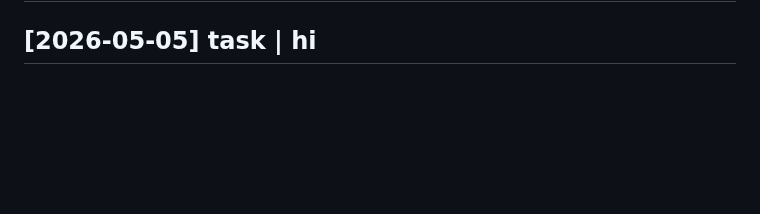
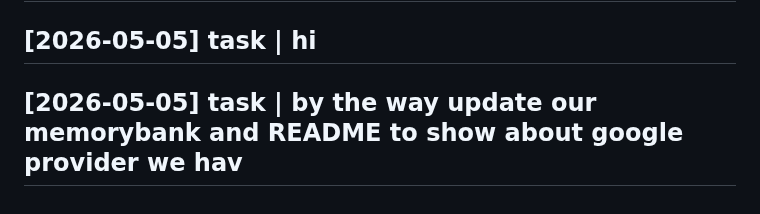
Before and after one commit to hangsiahong/mix-coding-agent, a Markdown page: memorybank/log.md, the part around the change. Rendered like a GitHub page; blank space fills up the shorter version.

```diff
--- a/memorybank/log.md
+++ b/memorybank/log.md
@@ -402,3 +402,5 @@ Tested 30+ vectors: capabilities decode, namespace nesting, overlayfs, block dev
 ## [2026-05-05] task | summary after compacted, what u still remember?
 
 ## [2026-05-05] task | hi
+
+## [2026-05-05] task | by the way update our memorybank and README to show about google provider we hav
```
